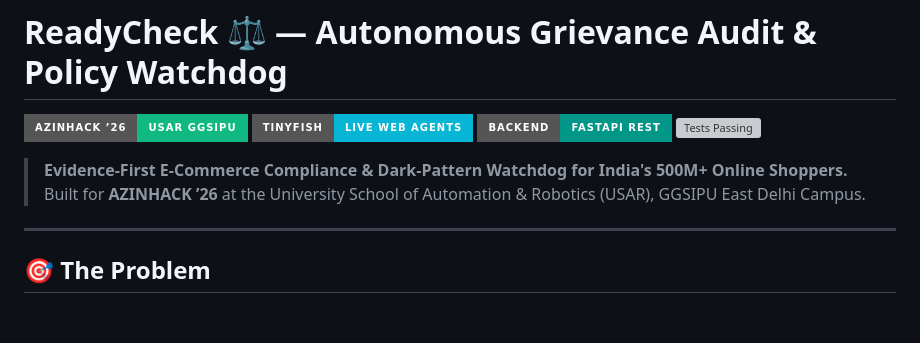
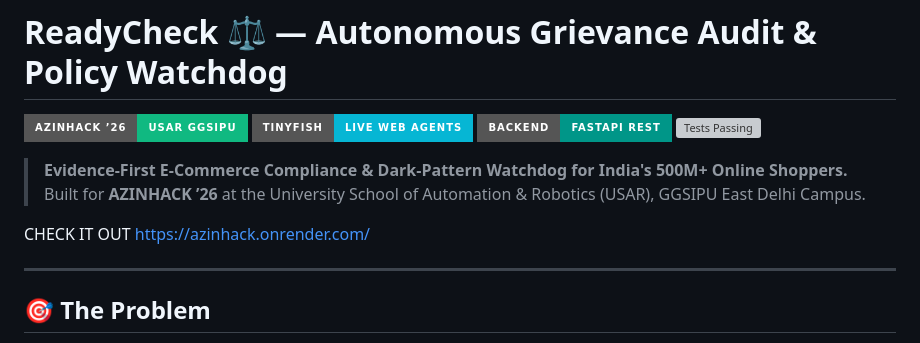
Before and after one commit to KhushiMaheshwari101/azinhack, a Markdown page: README.md, the part around the change. Drawn GitHub-style; badges without logos; blank space fills up the shorter version; grey boxes are pictures that could not be loaded.

```diff
--- a/README.md
+++ b/README.md
@@ -7,6 +7,8 @@
 
 > **Evidence-First E-Commerce Compliance & Dark-Pattern Watchdog for India's 500M+ Online Shoppers.**
 > Built for **AZINHACK ’26** at the University School of Automation & Robotics (USAR), GGSIPU East Delhi Campus.
+>
+CHECK IT OUT  https://azinhack.onrender.com/
 
 ---
 
```
